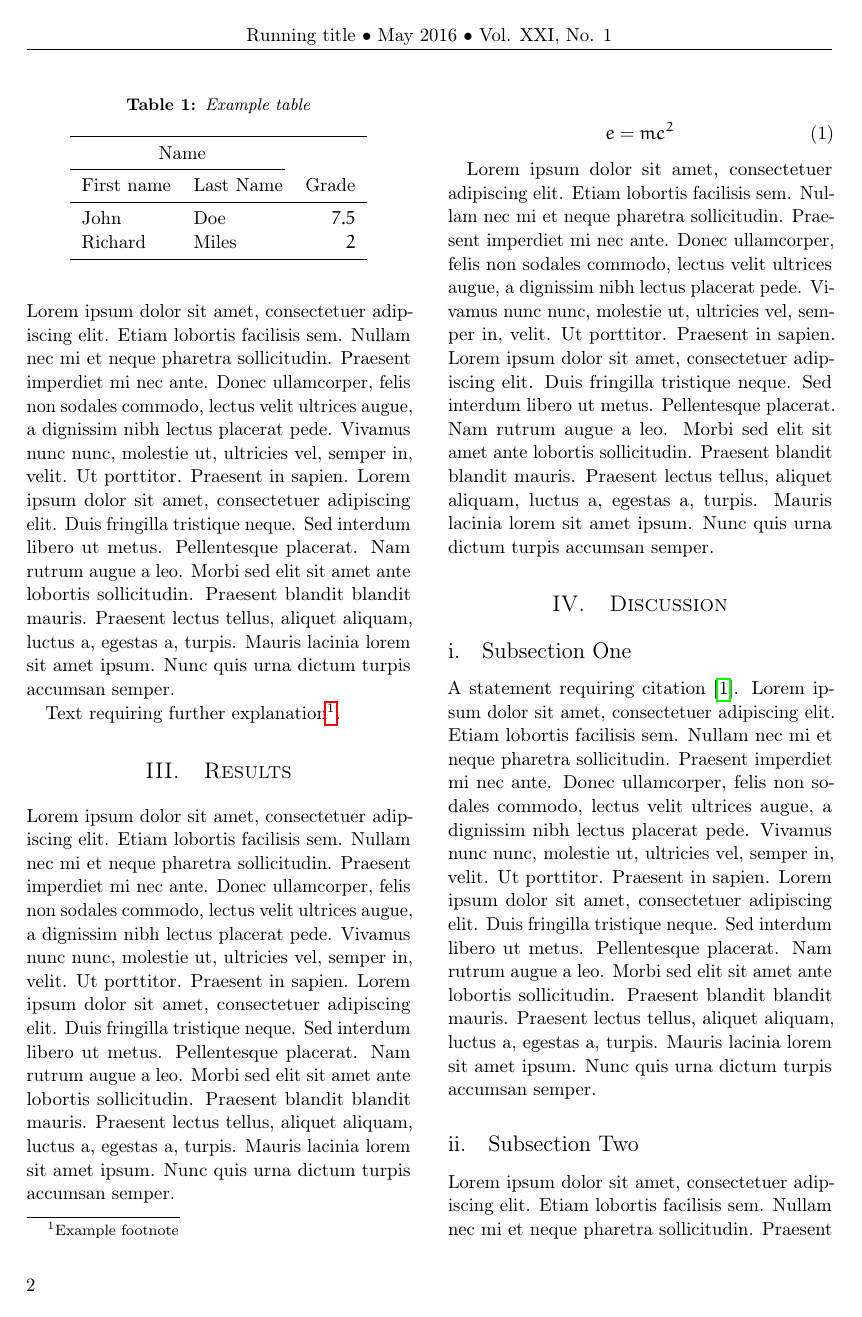
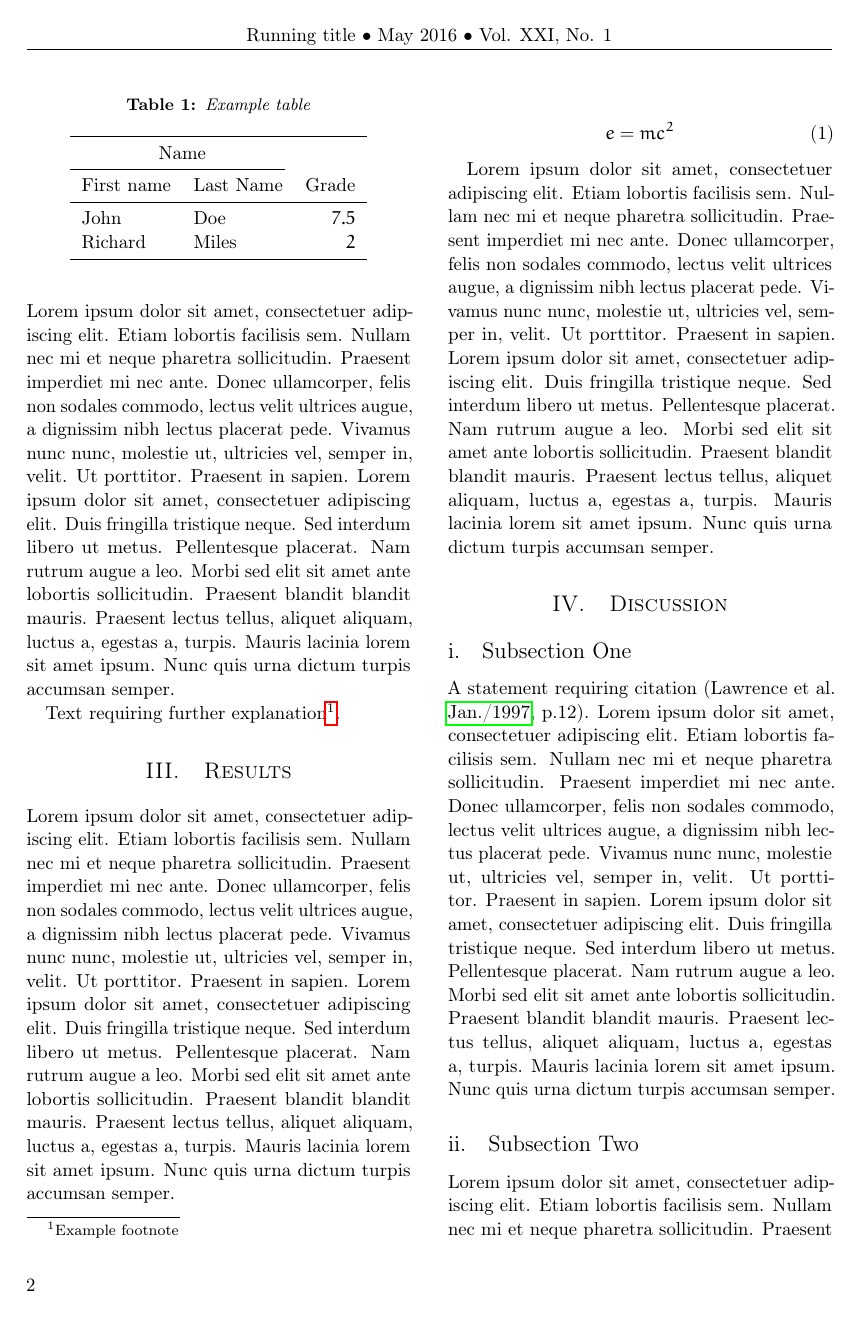
Before and after one commit to karsil/template_Article, a LaTeX paper (templateArticle.tex): page 2 of 3. Compiled offline with pdfLaTeX.

Commit message:
changed citation style to harvard

```diff
--- a/templateArticle.tex
+++ b/templateArticle.tex
@@ -61,7 +61,7 @@
 
 \usepackage{hyperref} % For hyperlinks in the PDF
 
-\usepackage[backend=biber]{biblatex}
+\usepackage[backend=biber,style=alphabetic, citestyle=authoryear]{biblatex}
 \addbibresource{bibliography.bib}
 
 %----------------------------------------------------------------------------------------
@@ -159,7 +160,7 @@ e = mc^2
 
 \subsection{Subsection One}
 
-A statement requiring citation \cite{Lawrence1997}.
+A statement requiring citation \parencite[p.12]{Lawrence1997}.
 \blindtext % Dummy text
 
 \subsection{Subsection Two}
```
Also changed, not shown: templateArticle.pdf, templateArticle.tex (1 more changed lines).
